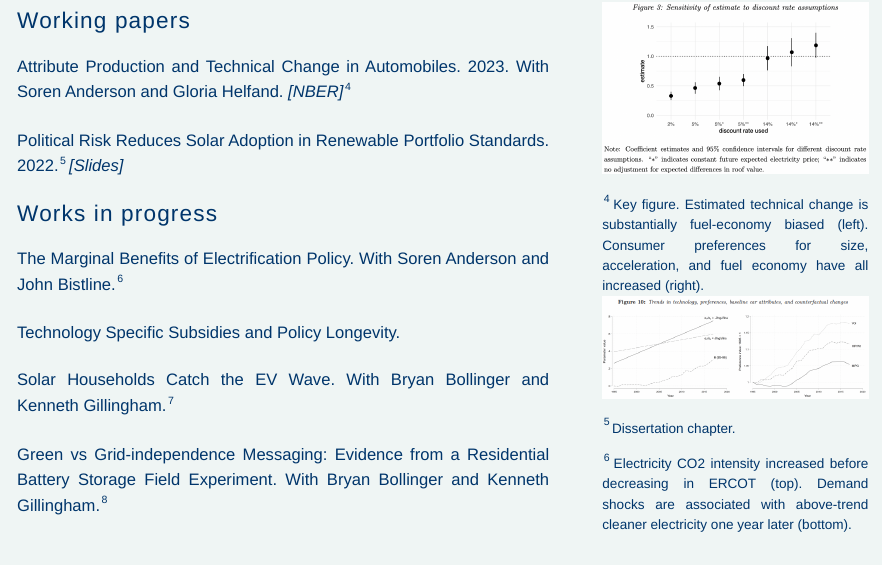
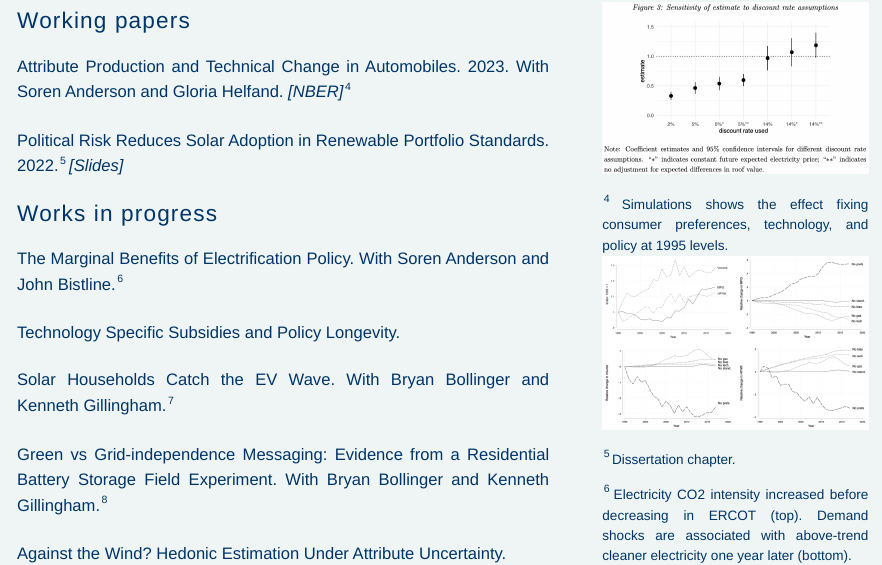
Before and after one commit to asa-watten/asa-watten.github.io, an R Markdown document (index.Rmd): the page in a window 1100 px wide, from 1000 px down. Rendered offline with R 4.5, knitr and Pandoc, with nearby package versions; a font, style sheet, LaTeX package, included part or bibliography that could not be used is replaced or left out.

Commit message:
fixed effect

```diff
--- a/index.Rmd
+++ b/index.Rmd
@@ -58,8 +58,8 @@ R&R at Regional Science and Urban Economics.
 ## Working papers
 
 Attribute Production and Technical Change in Automobiles. 2023.
-With Soren Anderson and Gloria Helfand. [[NBER]](https://conference.nber.org/conf_papers/f178120.pdf)^[Key figure. Estimated technical change is substantially fuel-economy biased (left). Consumer preferences for size, acceleration, and fuel economy have all increased (right).<br>
-<a href="figs/attributes_fig10.png"><img src="figs/attributes_fig10.png"></a>
+With Soren Anderson and Gloria Helfand. [[NBER]](https://conference.nber.org/conf_papers/f178120.pdf)^[Simulations shows the effect fixing consumer preferences, technology, and policy at 1995 levels.<br>
+<a href="figs/attributes_fig8.png"><img src="figs/attributes_fig8.png"></a>
 ]
 
 Political Risk Reduces Solar Adoption in Renewable Portfolio Standards. 2022.^[Dissertation chapter.] [[Slides]](https://www.dropbox.com/scl/fi/2k3e1eh86bsox7rnvmigz/Watten_AERE_2022.pdf?rlkey=wyhl3h35cfv05ia5gcoo4odn8&dl=0)
```
Also changed, not shown: figs/attributes_fig10.png (deleted), figs/attributes_fig8.png (added), 1 other file.
